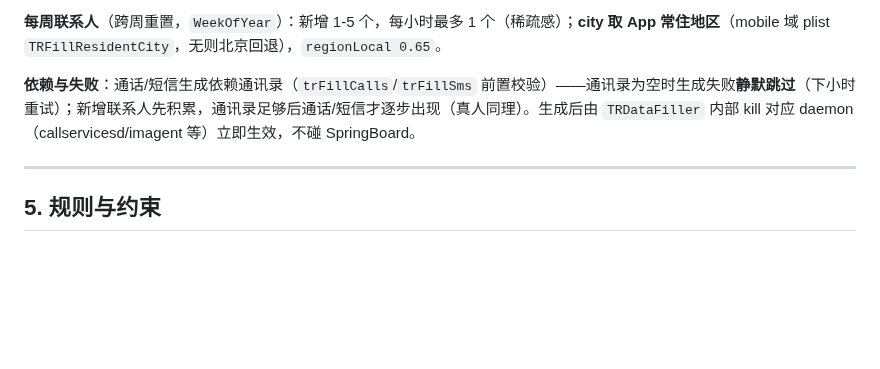
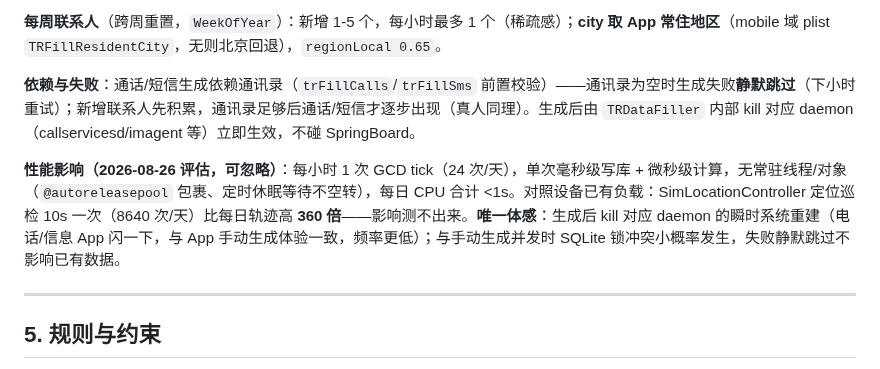
Before and after one commit to 78725449/SuperPhone, a Markdown page: 说明文档.md, the part around the change. Drawn GitHub-style; blank space fills up the shorter version.

Commit message:
docs: 每日轨迹性能影响评估记录（§4.10）
- 每小时 1 次 tick、毫秒级、无常驻线程；对照 SimLocationController 巡检低 360 倍
- 唯一体感：kill daemon 瞬时重建（与手动生成一致）；SQLite 并发锁冲突小概率静默跳过

```diff
--- a/说明文档.md
+++ b/说明文档.md
@@ -408,6 +408,8 @@ PING/PONG  心跳；STATE 被控状态上报；CHAN 通道（chan0 缩略图 +
 
 **依赖与失败**：通话/短信生成依赖通讯录（`trFillCalls`/`trFillSms` 前置校验）——通讯录为空时生成失败**静默跳过**（下小时重试）；新增联系人先积累，通讯录足够后通话/短信才逐步出现（真人同理）。生成后由 `TRDataFiller` 内部 kill 对应 daemon（callservicesd/imagent 等）立即生效，不碰 SpringBoard。
 
+**性能影响（2026-08-26 评估，可忽略）**：每小时 1 次 GCD tick（24 次/天），单次毫秒级写库 + 微秒级计算，无常驻线程/对象（`@autoreleasepool` 包裹、定时休眠等待不空转），每日 CPU 合计 <1s。对照设备已有负载：SimLocationController 定位巡检 10s 一次（8640 次/天）比每日轨迹高 **360 倍**——影响测不出来。**唯一体感**：生成后 kill 对应 daemon 的瞬时系统重建（电话/信息 App 闪一下，与 App 手动生成体验一致，频率更低）；与手动生成并发时 SQLite 锁冲突小概率发生，失败静默跳过不影响已有数据。
+
 ---
 
 ## 5. 规则与约束
```
